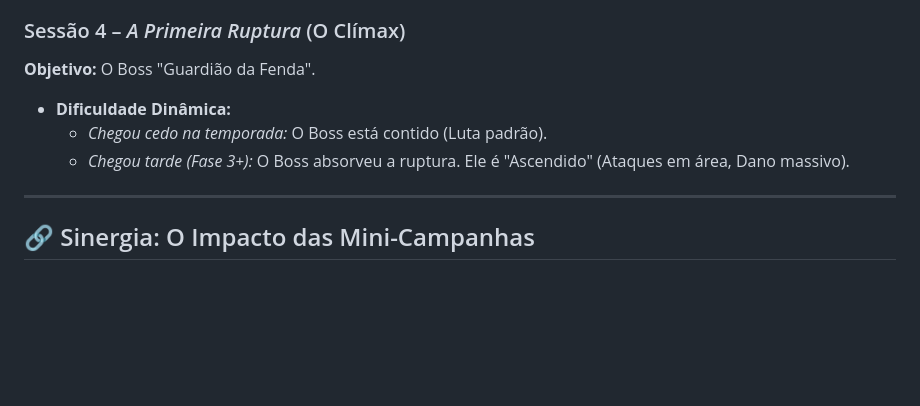
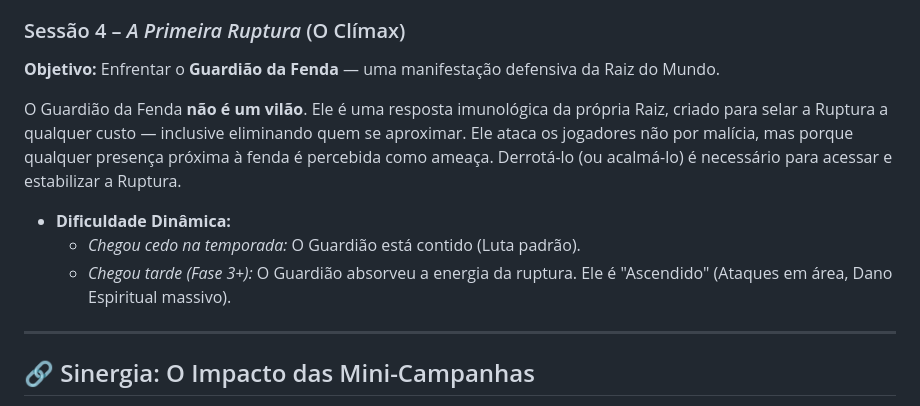
Before and after one commit to sidinei-silva/eras-do-brasil-gdd, a Markdown page: gdd/03_Enredo_e_Mundo/01_Ato_1_A_Primeira_Ruptura.md, the part around the change. Drawn GitHub-style; blank space fills up the shorter version.

Commit message:
fix(lore): definir identidade do Guardião da Fenda como protetor (Furo 7)
- Sessão 4: Guardião é manifestação defensiva da Raiz, não vilão
- Dificuldade dinâmica: Ascendido agora causa Dano Espiritual
- Livro de Itens: nota de identidade na zona da Ruptura
- TODO: stats completos do Guardião pendentes

```diff
--- a/gdd/03_Enredo_e_Mundo/01_Ato_1_A_Primeira_Ruptura.md
+++ b/gdd/03_Enredo_e_Mundo/01_Ato_1_A_Primeira_Ruptura.md
@@ -62,11 +62,15 @@ Os **Bandeirantes de Sangue** são uma facção NPC ativa no mundo, controlada p
 
 ### Sessão 4 – *A Primeira Ruptura* (O Clímax)
 
-**Objetivo:** O Boss "Guardião da Fenda".
+**Objetivo:** Enfrentar o **Guardião da Fenda** — uma manifestação defensiva da Raiz do Mundo.
+
+O Guardião da Fenda **não é um vilão**. Ele é uma resposta imunológica da própria Raiz, criado para selar a Ruptura a qualquer custo — inclusive eliminando quem se aproximar. Ele ataca os jogadores não por malícia, mas porque qualquer presença próxima à fenda é percebida como ameaça. Derrotá-lo (ou acalmá-lo) é necessário para acessar e estabilizar a Ruptura.
+
+<!-- TODO: definir stats completos do Guardião da Fenda (PV, Defesa, ações de combate, loot) -->
 
 - **Dificuldade Dinâmica:**
-    - *Chegou cedo na temporada:* O Boss está contido (Luta padrão).
-    - *Chegou tarde (Fase 3+):* O Boss absorveu a ruptura. Ele é "Ascendido" (Ataques em área, Dano massivo).
+    - *Chegou cedo na temporada:* O Guardião está contido (Luta padrão).
+    - *Chegou tarde (Fase 3+):* O Guardião absorveu a energia da ruptura. Ele é "Ascendido" (Ataques em área, Dano Espiritual massivo).
 
 ---
 
```
Also changed, not shown: gdd/05_Livros_Auxiliares/03_Livro_de_Itens_e_Equipamentos.md (+2 -0 lines).
